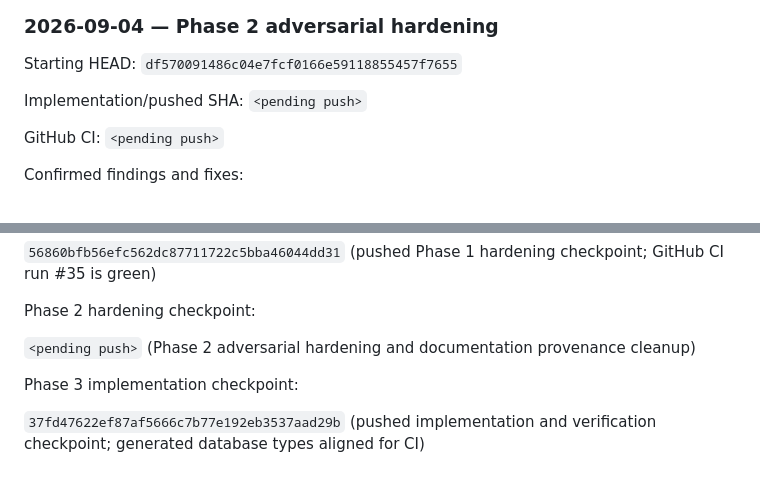
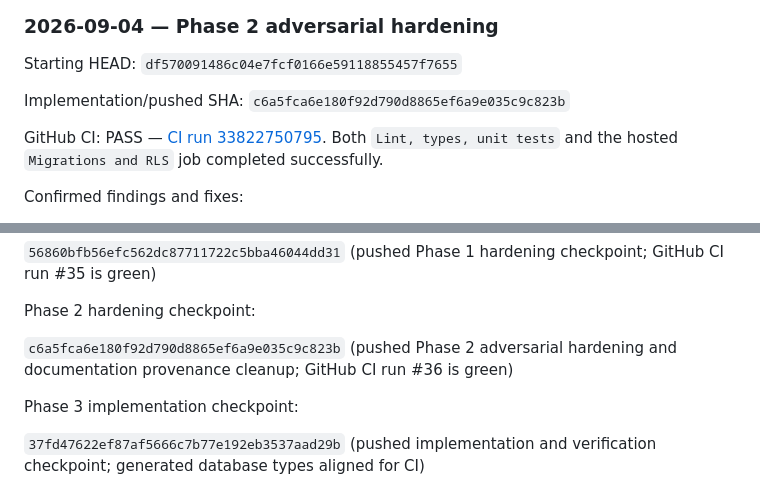
Before and after one commit to Andrewy530/BCalAI, a Markdown page: docs/sprint-6-active.md, 2 parts joined by grey strips. GitHub-like rendering.

Commit message:
docs(sprint-6): record green CI run 36 for Phase 2 hardening checkpoint

```diff
--- a/docs/sprint-6-active.md
+++ b/docs/sprint-6-active.md
@@ -2045,9 +2045,11 @@ remain out of scope.
 
 Starting HEAD: `df570091486c04e7fcf0166e59118855457f7655`
 
-Implementation/pushed SHA: `<pending push>`
-
-GitHub CI: `<pending push>`
+Implementation/pushed SHA: `c6a5fca6e180f92d790d8865ef6a9e035c9c823b`
+
+GitHub CI: PASS — [CI run 33822750795](https://github.com/Andrewy530/BCalAI/actions/runs/33822750795).
+Both `Lint, types, unit tests` and the hosted `Migrations and RLS` job
+completed successfully.
 
 Confirmed findings and fixes:
 
@@ -2227,8 +2229,8 @@ checkpoint; GitHub CI run #35 is green)
 
 Phase 2 hardening checkpoint:
 
-`<pending push>` (Phase 2 adversarial hardening and documentation provenance
-cleanup)
+`c6a5fca6e180f92d790d8865ef6a9e035c9c823b` (pushed Phase 2 adversarial
+hardening and documentation provenance cleanup; GitHub CI run #36 is green)
 
 Phase 3 implementation checkpoint:
 
```
